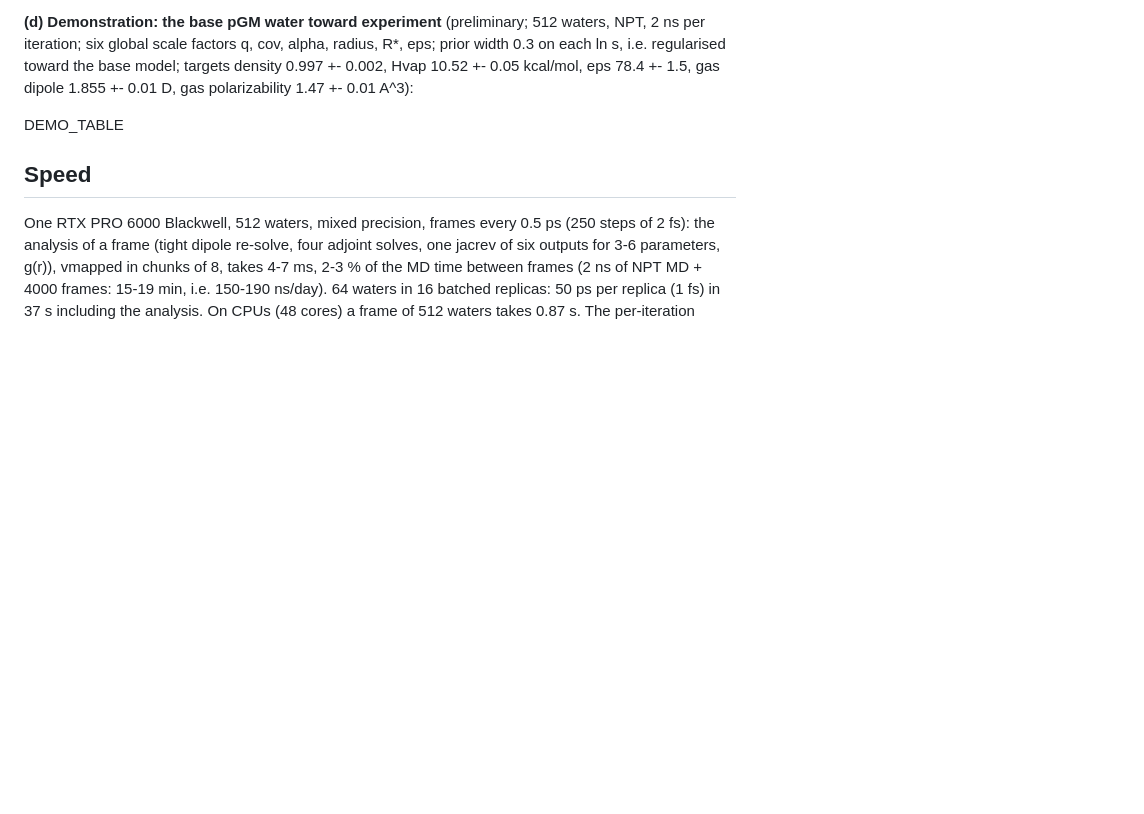
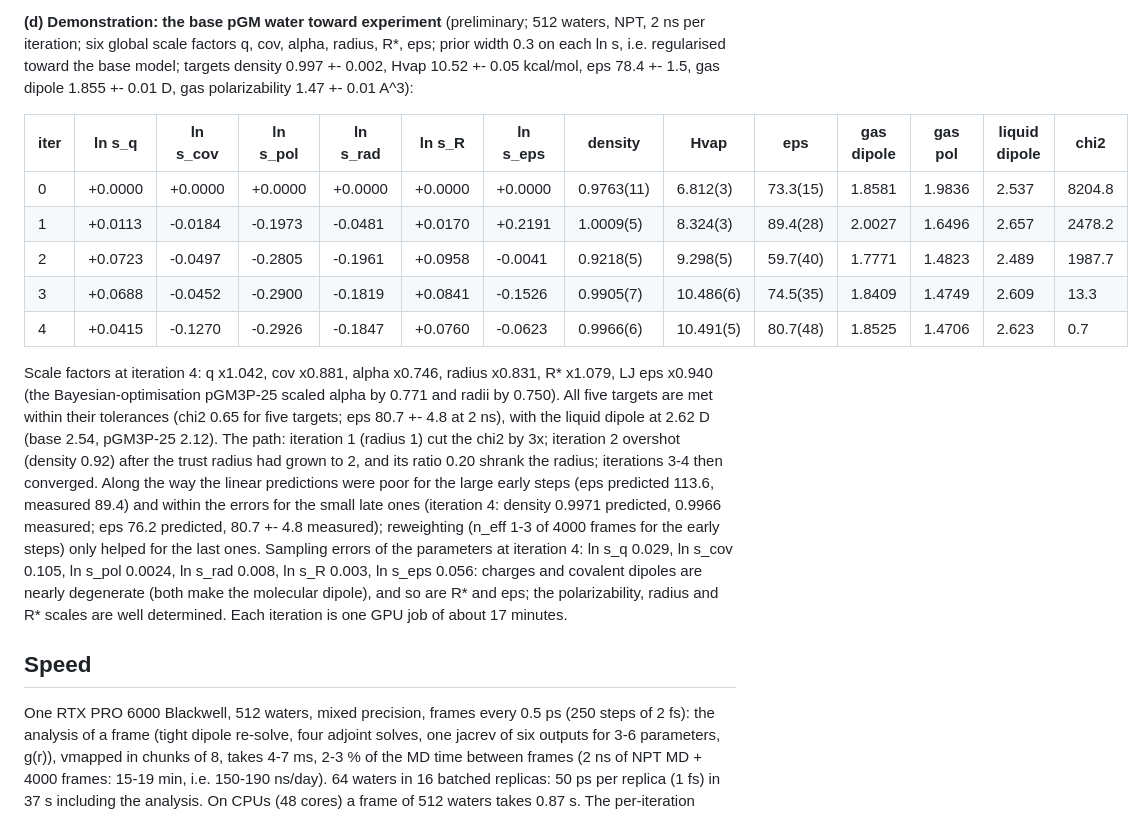
Before and after one commit to larryhuang98/pgm-jax, a Markdown page: docs/liquid_fit.md, the part around the change. Rendered like a GitHub page; blank space fills up the shorter version.

Commit message:
docs/liquid_fit.md: demonstration fit of the base water

```diff
--- a/docs/liquid_fit.md
+++ b/docs/liquid_fit.md
@@ -211,7 +211,28 @@ iteration; six global scale factors q, cov, alpha, radius, R*, eps; prior width
 i.e. regularised toward the base model; targets density 0.997 +- 0.002, Hvap 10.52 +- 0.05 kcal/mol,
 eps 78.4 +- 1.5, gas dipole 1.855 +- 0.01 D, gas polarizability 1.47 +- 0.01 A^3):
 
-DEMO_TABLE
+| iter | ln s_q | ln s_cov | ln s_pol | ln s_rad | ln s_R | ln s_eps | density | Hvap | eps | gas dipole | gas pol | liquid dipole | chi2 |
+|---|---|---|---|---|---|---|---|---|---|---|---|---|---|
+| 0 | +0.0000 | +0.0000 | +0.0000 | +0.0000 | +0.0000 | +0.0000 | 0.9763(11) | 6.812(3) | 73.3(15) | 1.8581 | 1.9836 | 2.537 | 8204.8 |
+| 1 | +0.0113 | -0.0184 | -0.1973 | -0.0481 | +0.0170 | +0.2191 | 1.0009(5) | 8.324(3) | 89.4(28) | 2.0027 | 1.6496 | 2.657 | 2478.2 |
+| 2 | +0.0723 | -0.0497 | -0.2805 | -0.1961 | +0.0958 | -0.0041 | 0.9218(5) | 9.298(5) | 59.7(40) | 1.7771 | 1.4823 | 2.489 | 1987.7 |
+| 3 | +0.0688 | -0.0452 | -0.2900 | -0.1819 | +0.0841 | -0.1526 | 0.9905(7) | 10.486(6) | 74.5(35) | 1.8409 | 1.4749 | 2.609 | 13.3 |
+| 4 | +0.0415 | -0.1270 | -0.2926 | -0.1847 | +0.0760 | -0.0623 | 0.9966(6) | 10.491(5) | 80.7(48) | 1.8525 | 1.4706 | 2.623 | 0.7 |
+
+Scale factors at iteration 4: q x1.042, cov x0.881, alpha x0.746, radius x0.831, R* x1.079, LJ eps x0.940
+(the Bayesian-optimisation pGM3P-25 scaled alpha by 0.771 and radii by 0.750). All five targets are met
+within their tolerances (chi2 0.65 for five targets; eps 80.7 +- 4.8 at 2 ns), with the liquid
+dipole at 2.62 D (base 2.54, pGM3P-25 2.12). The path: iteration 1 (radius 1) cut the chi2 by 3x;
+iteration 2 overshot (density 0.92) after the trust radius had grown to 2, and its ratio 0.20 shrank
+the radius; iterations 3-4 then converged. Along the way the linear predictions were poor for the
+large early steps (eps predicted 113.6, measured 89.4) and within the errors for the small late ones
+(iteration 4: density 0.9971 predicted, 0.9966 measured; eps 76.2 predicted, 80.7 +- 4.8 measured);
+reweighting (n_eff 1-3 of 4000 frames for the early steps) only helped for the last ones.
+Sampling errors of the parameters at iteration 4: ln s_q 0.029, ln s_cov 0.105, ln s_pol 0.0024,
+ln s_rad 0.008, ln s_R 0.003, ln s_eps 0.056: charges and covalent dipoles are nearly degenerate
+(both make the molecular dipole), and so are R* and eps; the polarizability, radius and R* scales are
+well determined. Each iteration is one GPU job of about 17 minutes.
+
 
 ## Speed
 
```
